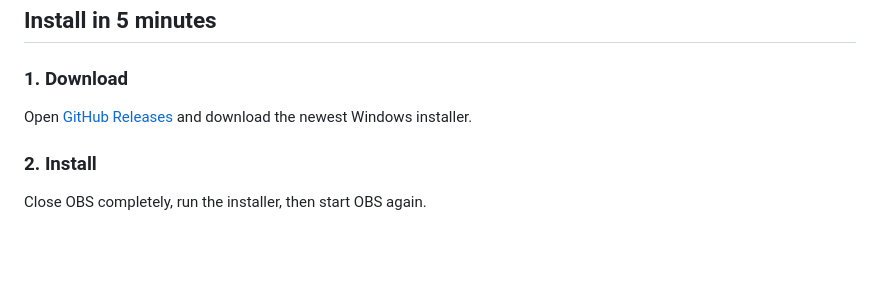
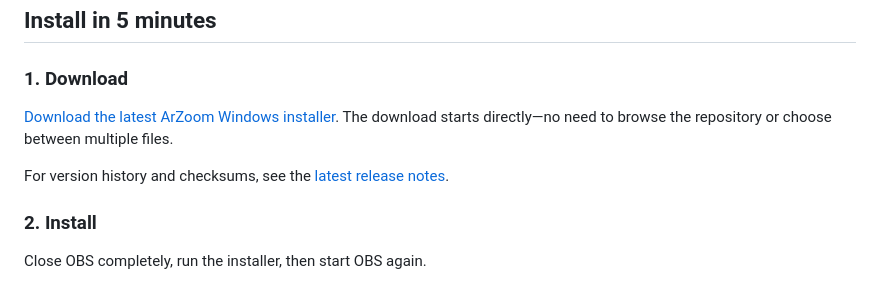
Before and after one commit to masarray/arzoom-follow-obs, a Markdown page: README.md, the part around one of its changes. GitHub-like rendering; blank space fills up the shorter version.

Commit message:
Point downloads directly to latest installer

```diff
--- a/README.md
+++ b/README.md
@@ -54,7 +54,9 @@ ArZoom is designed to make screen recordings easier to watch—not to move the f
 
 ### 1. Download
 
-Open [GitHub Releases](https://github.com/masarray/arzoom-follow-obs/releases) and download the newest Windows installer.
+[Download the latest ArZoom Windows installer](https://github.com/masarray/arzoom-follow-obs/releases/latest/download/ArZoom-OBS-Setup-windows-x64.exe). The download starts directly—no need to browse the repository or choose between multiple files.
+
+For version history and checksums, see the [latest release notes](https://github.com/masarray/arzoom-follow-obs/releases/latest).
 
 ### 2. Install
 
```
Also changed, not shown: other parts of README.md (+2 -1 lines).
